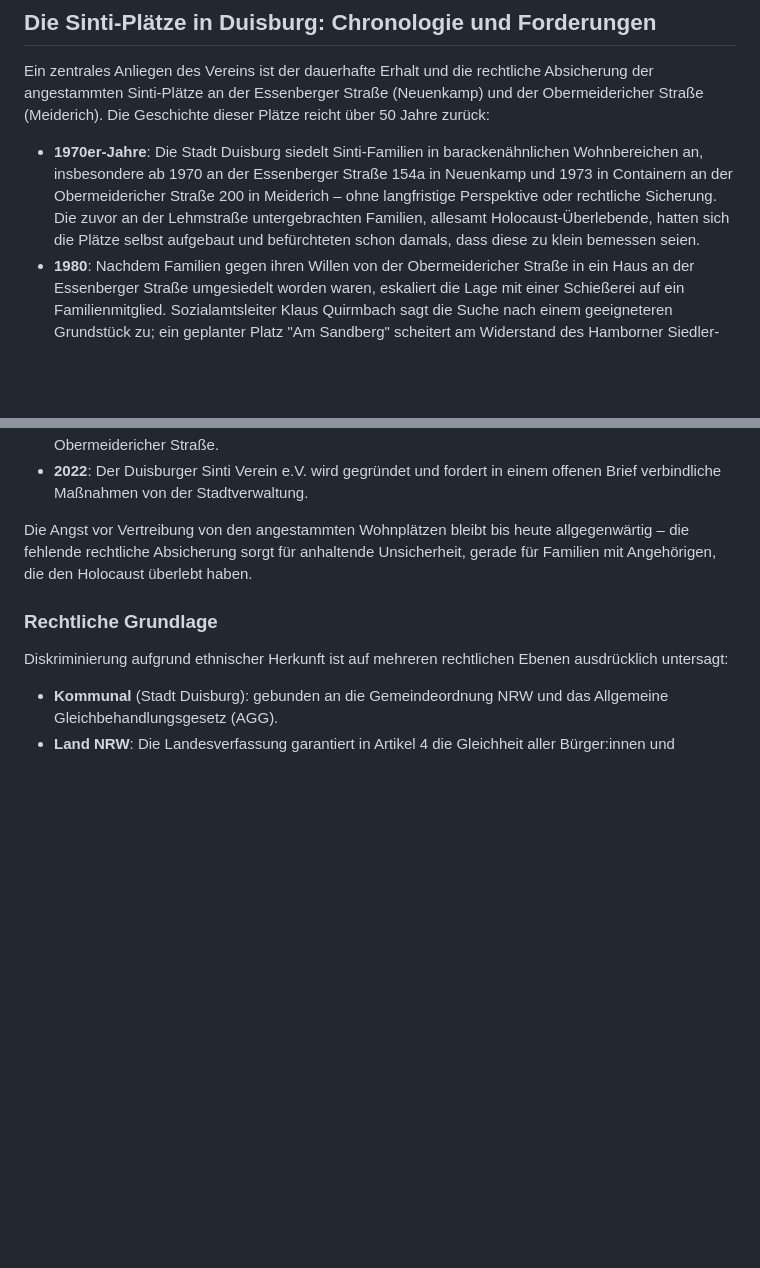
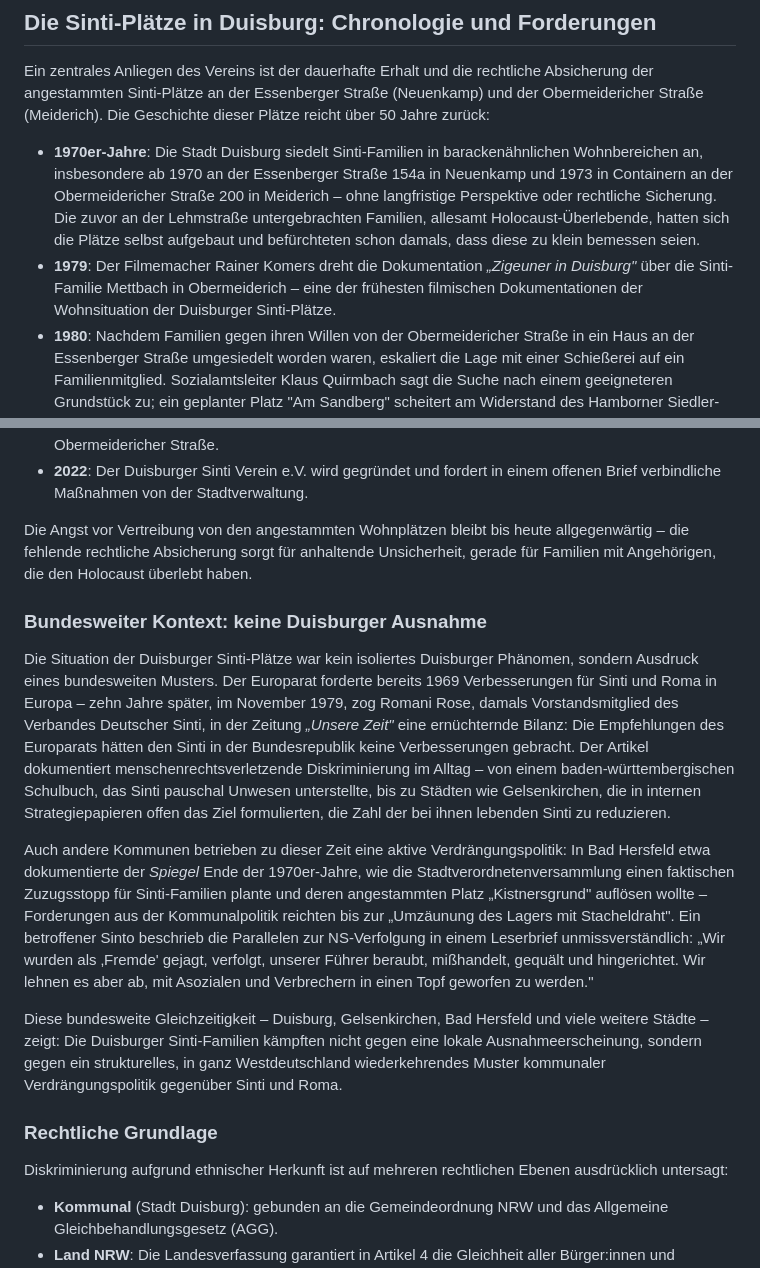
Before and after one commit to ZKHochfeld/duisburger-sinti-webseite, a Markdown page: src/ueber-uns.md, 2 parts joined by grey strips. GitHub-like rendering; blank space fills up the shorter version.

Commit message:
Ergänze bundesweiten historischen Kontext in Über uns
Neue Chronologie-Position 1979 (Komers-Dokumentarfilm "Zigeuner in
Duisburg" über die Familie Mettbach) sowie ein neuer Abschnitt, der die
Duisburger Platz-Geschichte in den bundesweiten Kontext kommunaler
Verdrängungspolitik gegenüber Sinti einordnet (Quellen: "Unsere Zeit"
27.11.1979 mit Zitat von Romani Rose; Spiegel-Reportage zu Bad Hersfeld
"Kistnersgrund").

```diff
--- a/src/ueber-uns.md
+++ b/src/ueber-uns.md
@@ -25,6 +25,7 @@ Gegründet wurde der Verein am 25. Juli 2022 im Zentrum für Kultur Hochfeld, na
 Ein zentrales Anliegen des Vereins ist der dauerhafte Erhalt und die rechtliche Absicherung der angestammten Sinti-Plätze an der Essenberger Straße (Neuenkamp) und der Obermeidericher Straße (Meiderich). Die Geschichte dieser Plätze reicht über 50 Jahre zurück:
 
 - **1970er-Jahre**: Die Stadt Duisburg siedelt Sinti-Familien in barackenähnlichen Wohnbereichen an, insbesondere ab 1970 an der Essenberger Straße 154a in Neuenkamp und 1973 in Containern an der Obermeidericher Straße 200 in Meiderich – ohne langfristige Perspektive oder rechtliche Sicherung. Die zuvor an der Lehmstraße untergebrachten Familien, allesamt Holocaust-Überlebende, hatten sich die Plätze selbst aufgebaut und befürchteten schon damals, dass diese zu klein bemessen seien.
+- **1979**: Der Filmemacher Rainer Komers dreht die Dokumentation *„Zigeuner in Duisburg"* über die Sinti-Familie Mettbach in Obermeiderich – eine der frühesten filmischen Dokumentationen der Wohnsituation der Duisburger Sinti-Plätze.
 - **1980**: Nachdem Familien gegen ihren Willen von der Obermeidericher Straße in ein Haus an der Essenberger Straße umgesiedelt worden waren, eskaliert die Lage mit einer Schießerei auf ein Familienmitglied. Sozialamtsleiter Klaus Quirmbach sagt die Suche nach einem geeigneteren Grundstück zu; ein geplanter Platz "Am Sandberg" scheitert am Widerstand des Hamborner Siedler-Vereins. Seit 1988 liegt die Betreuungsverantwortung offiziell bei der Stadt Duisburg.
 - **1993**: Die Stadt kündigt trotz angespannter Haushaltslage neue Unterkünfte bis Ende des Jahres an – ohne dass es zu verbindlichen Maßnahmen kommt. Zu dieser Zeit lebt die schwerkranke Antonia Mettbach, KZ-Bergen-Belsen-Überlebende, noch in den Baracken.
 - **2002**: Eine Mitteilungsvorlage der Stadt befasst sich mit der dringenden Notwendigkeit einer dauerhaften Wohnversorgung für 12 Sinti-Familien (35 Personen) in den desolaten Wohncontainern an Sandbergstraße, Essenberger Straße und Obermeidericher Straße. Die Bezirksregierung signalisiert Unterstützung für den Bau von vier Steinhäusern, die Stadt setzt das Vorhaben jedoch letztlich nicht um.
@@ -32,6 +33,14 @@ Ein zentrales Anliegen des Vereins ist der dauerhafte Erhalt und die rechtliche
 - **2022**: Der Duisburger Sinti Verein e.V. wird gegründet und fordert in einem offenen Brief verbindliche Maßnahmen von der Stadtverwaltung.
 
 Die Angst vor Vertreibung von den angestammten Wohnplätzen bleibt bis heute allgegenwärtig – die fehlende rechtliche Absicherung sorgt für anhaltende Unsicherheit, gerade für Familien mit Angehörigen, die den Holocaust überlebt haben.
+
+### Bundesweiter Kontext: keine Duisburger Ausnahme
+
+Die Situation der Duisburger Sinti-Plätze war kein isoliertes Duisburger Phänomen, sondern Ausdruck eines bundesweiten Musters. Der Europarat forderte bereits 1969 Verbesserungen für Sinti und Roma in Europa – zehn Jahre später, im November 1979, zog Romani Rose, damals Vorstandsmitglied des Verbandes Deutscher Sinti, in der Zeitung *„Unsere Zeit"* eine ernüchternde Bilanz: Die Empfehlungen des Europarats hätten den Sinti in der Bundesrepublik keine Verbesserungen gebracht. Der Artikel dokumentiert menschenrechtsverletzende Diskriminierung im Alltag – von einem baden-württembergischen Schulbuch, das Sinti pauschal Unwesen unterstellte, bis zu Städten wie Gelsenkirchen, die in internen Strategiepapieren offen das Ziel formulierten, die Zahl der bei ihnen lebenden Sinti zu reduzieren.
+
+Auch andere Kommunen betrieben zu dieser Zeit eine aktive Verdrängungspolitik: In Bad Hersfeld etwa dokumentierte der *Spiegel* Ende der 1970er-Jahre, wie die Stadtverordnetenversammlung einen faktischen Zuzugsstopp für Sinti-Familien plante und deren angestammten Platz „Kistnersgrund" auflösen wollte – Forderungen aus der Kommunalpolitik reichten bis zur „Umzäunung des Lagers mit Stacheldraht". Ein betroffener Sinto beschrieb die Parallelen zur NS-Verfolgung in einem Leserbrief unmissverständlich: „Wir wurden als ‚Fremde' gejagt, verfolgt, unserer Führer beraubt, mißhandelt, gequält und hingerichtet. Wir lehnen es aber ab, mit Asozialen und Verbrechern in einen Topf geworfen zu werden."
+
+Diese bundesweite Gleichzeitigkeit – Duisburg, Gelsenkirchen, Bad Hersfeld und viele weitere Städte – zeigt: Die Duisburger Sinti-Familien kämpften nicht gegen eine lokale Ausnahmeerscheinung, sondern gegen ein strukturelles, in ganz Westdeutschland wiederkehrendes Muster kommunaler Verdrängungspolitik gegenüber Sinti und Roma.
 
 ### Rechtliche Grundlage
 
```
